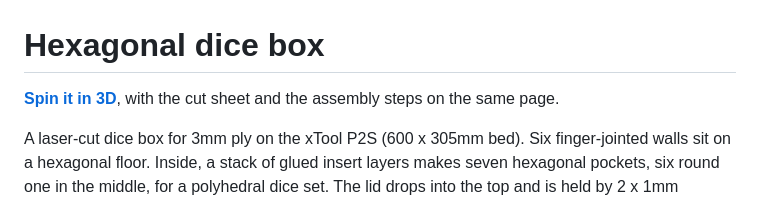
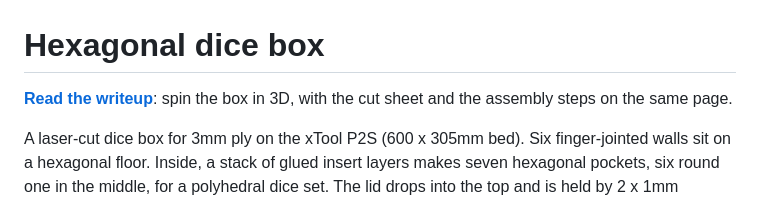
Before and after one commit to Gernreich/hex-dice-box, a Markdown page: README.md, the part around the change. Rendered like a GitHub page.

Commit message:
README: the Pages link reads as the writeup, as in the other repos
Co-Authored-By: Claude Opus 5.5 <noreply@anthropic.com>

```diff
--- a/README.md
+++ b/README.md
@@ -1,7 +1,7 @@
 # Hexagonal dice box
 
-**[Spin it in 3D](https://gernreich.github.io/hex-dice-box/)**, with the cut
-sheet and the assembly steps on the same page.
+**[Read the writeup](https://gernreich.github.io/hex-dice-box/)**: spin the box
+in 3D, with the cut sheet and the assembly steps on the same page.
 
 A laser-cut dice box for 3mm ply on the xTool P2S (600 x 305mm bed). Six
 finger-jointed walls sit on a hexagonal floor. Inside, a stack of glued
```
